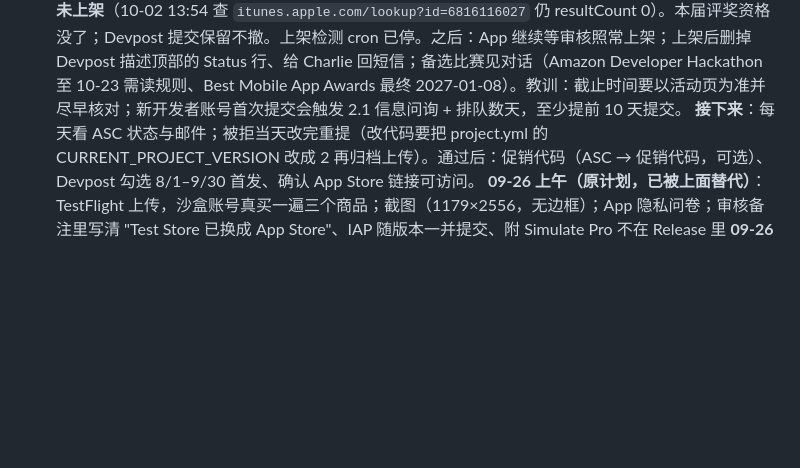
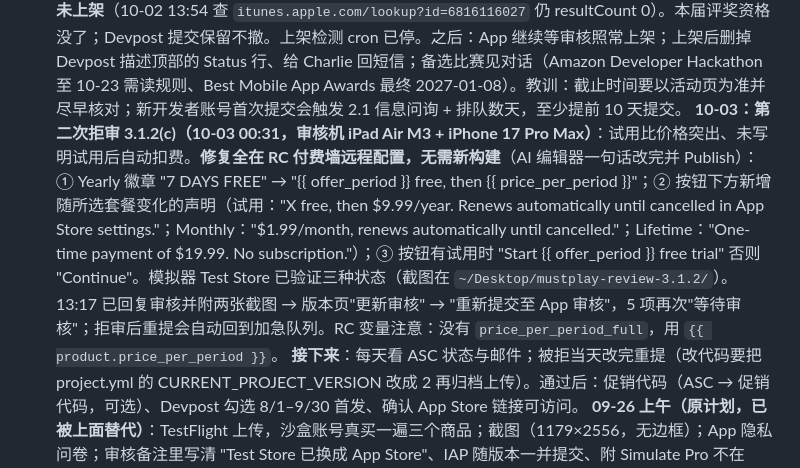
Before and after one commit to Kbfox/MustPlay, a Markdown page: CLAUDE.md, the part around the change. GitHub-like rendering; blank space fills up the shorter version.

Commit message:
docs: 3.1.2(c) rejection fixed via remote paywall, resubmitted
Co-Authored-By: Claude Fable 5.1 <noreply@anthropic.com>

```diff
--- a/CLAUDE.md
+++ b/CLAUDE.md
@@ -58,6 +58,7 @@ xcrun simctl install booted build/dd/Build/Products/Debug-iphonesimulator/MustPl
    **10-01 00:37 主办方（Charlie Chapman, RevenueCat）回信拒绝宽限**："rules are quite strict that apps must be released in the store by the end of the deadline. We're not able to make exceptions."。唯一出路是 Apple 在北京时间 10-01 14:45 前通过并上架。若未赶上：Devpost 提交不撤；App 照常上架运营；上架后给 Charlie 回一封短信告知。
    **⚠️ 10-01 11:06 发现截止时间有两个版本**：规则正文写 09-30 23:45 PDT，但 Devpost 活动页顶部和 Schedule 页显示 **Deadline: Oct 1, 2026 @ 12:00pm PDT（北京 10-02 03:00）**，Devpost 管理页也按这个倒计时（系统在此时关闭提交）。以 Devpost 显示为准继续等审核。Devpost 描述顶部加了一行 Status 说明（上架后删掉）。上架检测用公开接口 `curl -s "https://itunes.apple.com/lookup?id=6816116027"`（resultCount 0→1），会话内 cron 每小时查。
    **❌ 10-02：Shipaton 截止（Devpost 显示的 10-01 12:00pm PDT = 北京 10-02 03:00）已过，App 仍未上架**（10-02 13:54 查 `itunes.apple.com/lookup?id=6816116027` 仍 resultCount 0）。本届评奖资格没了；Devpost 提交保留不撤。上架检测 cron 已停。之后：App 继续等审核照常上架；上架后删掉 Devpost 描述顶部的 Status 行、给 Charlie 回短信；备选比赛见对话（Amazon Developer Hackathon 至 10-23 需读规则、Best Mobile App Awards 最终 2027-01-08）。教训：截止时间要以活动页为准并尽早核对；新开发者账号首次提交会触发 2.1 信息问询 + 排队数天，至少提前 10 天提交。
+   **10-03：第二次拒审 3.1.2(c)（10-03 00:31，审核机 iPad Air M3 + iPhone 17 Pro Max）**：试用比价格突出、未写明试用后自动扣费。**修复全在 RC 付费墙远程配置，无需新构建**（AI 编辑器一句话改完并 Publish）：① Yearly 徽章 "7 DAYS FREE" → "{{ offer_period }} free, then {{ price_per_period }}"；② 按钮下方新增随所选套餐变化的声明（试用："X free, then $9.99/year. Renews automatically until cancelled in App Store settings."；Monthly："$1.99/month, renews automatically until cancelled."；Lifetime："One-time payment of $19.99. No subscription."）；③ 按钮有试用时 "Start {{ offer_period }} free trial" 否则 "Continue"。模拟器 Test Store 已验证三种状态（截图在 `~/Desktop/mustplay-review-3.1.2/`）。13:17 已回复审核并附两张截图 → 版本页"更新审核" → "重新提交至 App 审核"，5 项再次"等待审核"；拒审后重提会自动回到加急队列。RC 变量注意：没有 `price_per_period_full`，用 `{{ product.price_per_period }}`。
    **接下来**：每天看 ASC 状态与邮件；被拒当天改完重提（改代码要把 project.yml 的 CURRENT_PROJECT_VERSION 改成 2 再归档上传）。通过后：促销代码（ASC → 促销代码，可选）、Devpost 勾选 8/1–9/30 首发、确认 App Store 链接可访问。
    **09-26 上午（原计划，已被上面替代）**：TestFlight 上传，沙盒账号真买一遍三个商品；截图（1179×2556，无边框）；App 隐私问卷；审核备注里写清 "Test Store 已换成 App Store"、IAP 随版本一并提交、附 Simulate Pro 不在 Release 里
    **09-26 下午**：Submit for Review（把 3 个 IAP 一起勾上）。之后每天查状态；被拒当天改完重提
```
